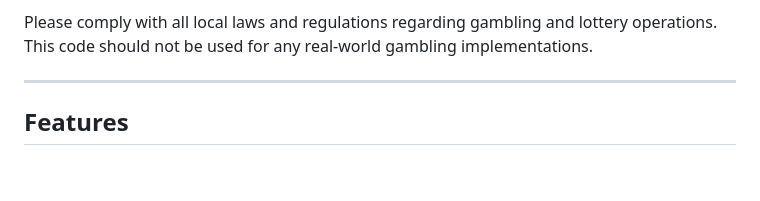
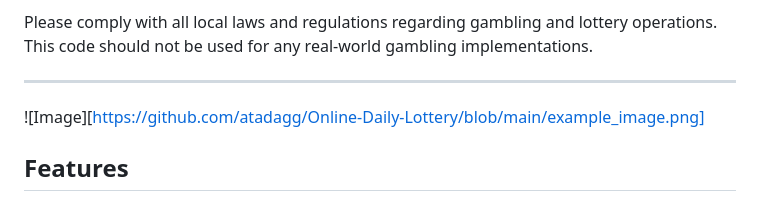
Before and after one commit to atadagg/Online-Daily-Lottery, a Markdown page: README.md, the part around the change. Rendered like a GitHub page; blank space fills up the shorter version.

```diff
--- a/README.md
+++ b/README.md
@@ -15,6 +15,8 @@ I do not operate, have never operated, and do not intend to operate any lottery
 Please comply with all local laws and regulations regarding gambling and lottery operations. This code should not be used for any real-world gambling implementations.
 
 ---
+
+![Image][https://github.com/atadagg/Online-Daily-Lottery/blob/main/example_image.png]
 
 ## Features
 
```
